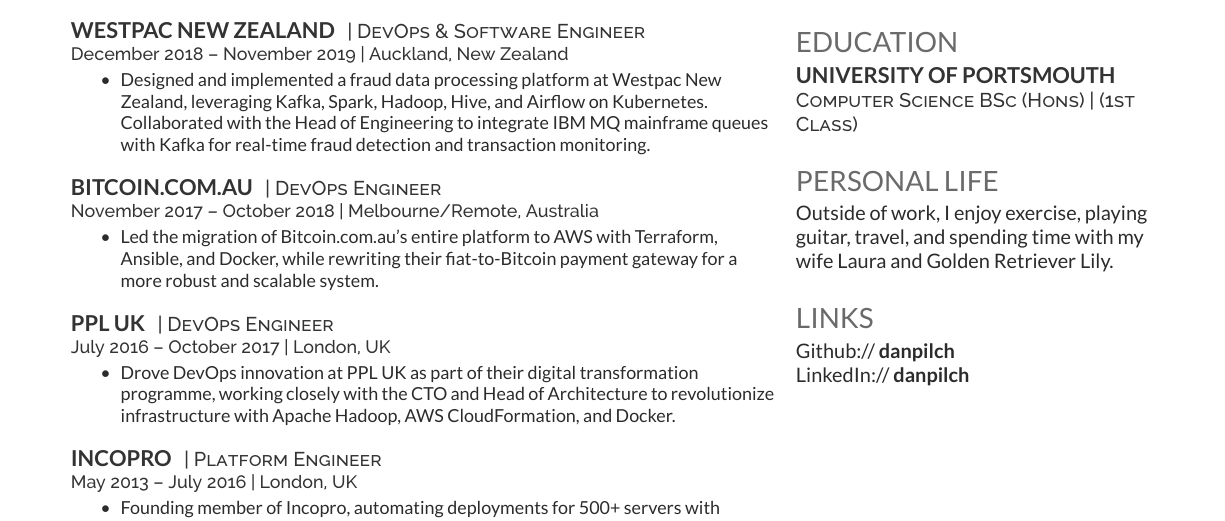
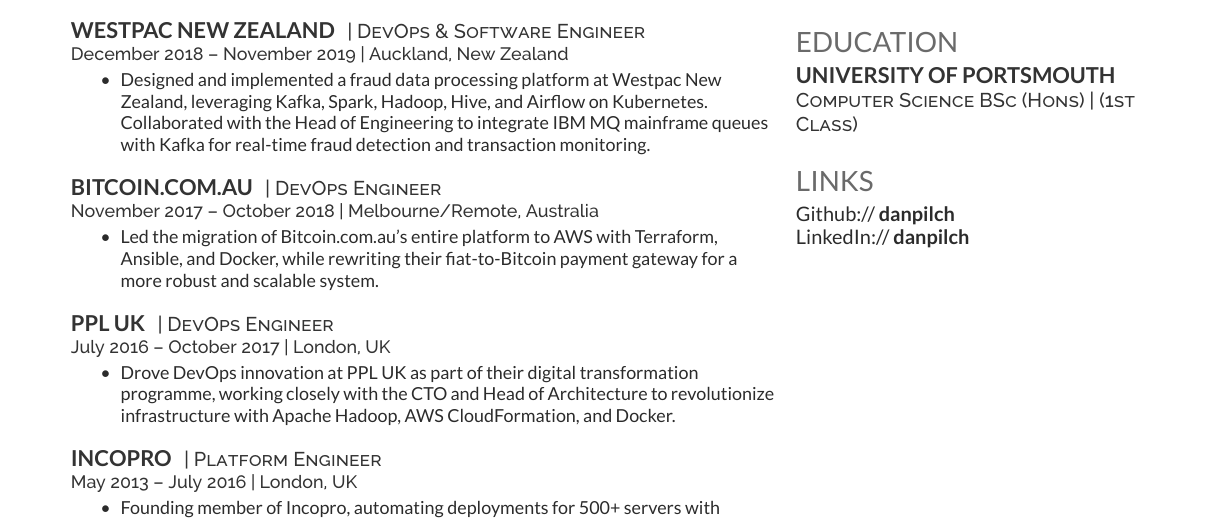
Before and after one commit to danpilch/danpilch.github.io, a LaTeX CV (resume/resume.tex): part of the page, cut so that both start at the same text. Compiled offline with XeLaTeX.

Commit message:
remove personal

```diff
--- a/resume/resume.tex
+++ b/resume/resume.tex
@@ -151,9 +151,9 @@
 %     Personal
 %%%%%%%%%%%%%%%%%%%%%%%%%%%%%%%%%%%%%%
 
-\section{Personal Life}
-Outside of work, I enjoy exercise, playing guitar, travel, and spending time with my wife Laura and Golden Retriever Lily.
-\sectionsep
+%\section{Personal Life}
+%Outside of work, I enjoy exercise, playing guitar, travel, and spending time with my wife Laura and Golden Retriever Lily.
+%\sectionsep
 
 %%%%%%%%%%%%%%%%%%%%%%%%%%%%%%%%%%%%%%
 %     LINKS
```
